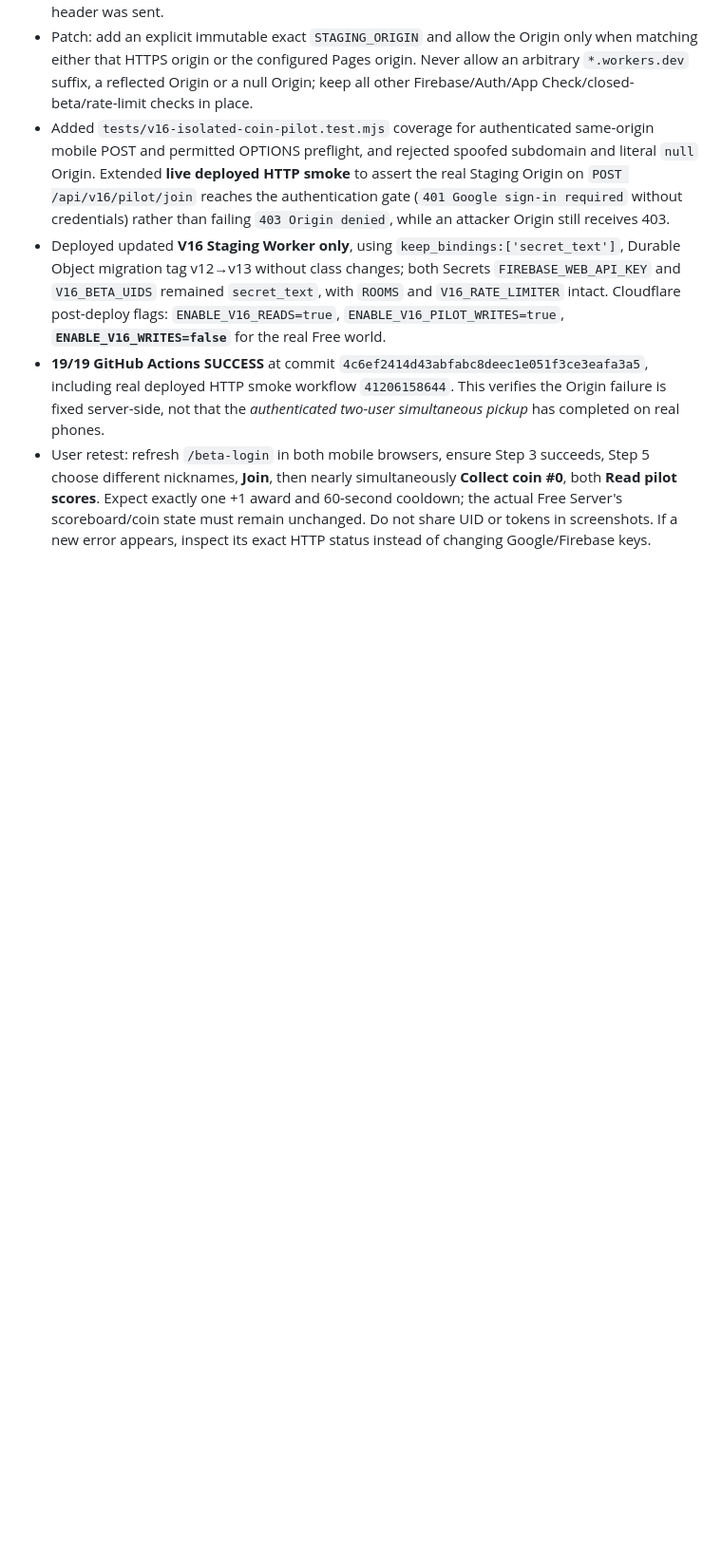
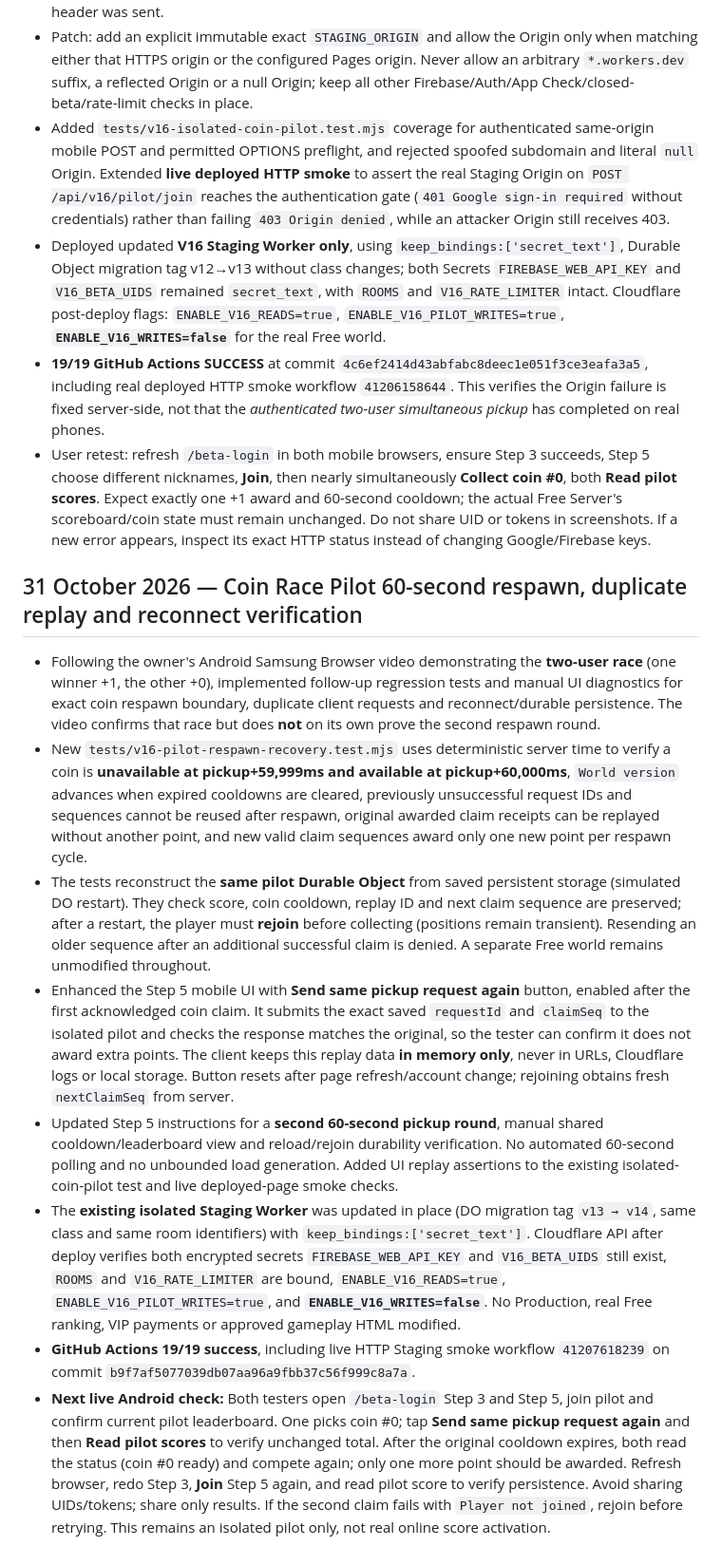
Before and after one commit to jtkmanga/Treasure-Hunt-2D, a Markdown page: docs/v16-online-stage/README.md, the part around the change. Shown at 95% size. Drawn GitHub-style; blank space fills up the shorter version.

Commit message:
docs(v16): record 60-second respawn, no-duplicate replay, DO reconnect checks and live Staging rollout

```diff
--- a/docs/v16-online-stage/README.md
+++ b/docs/v16-online-stage/README.md
@@ -163,3 +163,14 @@ The account owner supplied a Cloudflare Billing > Subscriptions screenshot that
 - Deployed updated **V16 Staging Worker only**, using `keep_bindings:['secret_text']`, Durable Object migration tag v12→v13 without class changes; both Secrets `FIREBASE_WEB_API_KEY` and `V16_BETA_UIDS` remained `secret_text`, with `ROOMS` and `V16_RATE_LIMITER` intact. Cloudflare post-deploy flags: `ENABLE_V16_READS=true`, `ENABLE_V16_PILOT_WRITES=true`, **`ENABLE_V16_WRITES=false`** for the real Free world.
 - **19/19 GitHub Actions SUCCESS** at commit `4c6ef2414d43abfabc8deec1e051f3ce3eafa3a5`, including real deployed HTTP smoke workflow `41206158644`. This verifies the Origin failure is fixed server-side, not that the *authenticated two-user simultaneous pickup* has completed on real phones.
 - User retest: refresh `/beta-login` in both mobile browsers, ensure Step 3 succeeds, Step 5 choose different nicknames, **Join**, then nearly simultaneously **Collect coin #0**, both **Read pilot scores**. Expect exactly one +1 award and 60-second cooldown; the actual Free Server's scoreboard/coin state must remain unchanged. Do not share UID or tokens in screenshots. If a new error appears, inspect its exact HTTP status instead of changing Google/Firebase keys.
+
+
+## 31 October 2026 — Coin Race Pilot 60-second respawn, duplicate replay and reconnect verification
+- Following the owner's Android Samsung Browser video demonstrating the **two-user race** (one winner +1, the other +0), implemented follow-up regression tests and manual UI diagnostics for exact coin respawn boundary, duplicate client requests and reconnect/durable persistence. The video confirms that race but does **not** on its own prove the second respawn round.
+- New `tests/v16-pilot-respawn-recovery.test.mjs` uses deterministic server time to verify a coin is **unavailable at pickup+59,999ms and available at pickup+60,000ms**, `World version` advances when expired cooldowns are cleared, previously unsuccessful request IDs and sequences cannot be reused after respawn, original awarded claim receipts can be replayed without another point, and new valid claim sequences award only one new point per respawn cycle.
+- The tests reconstruct the **same pilot Durable Object** from saved persistent storage (simulated DO restart). They check score, coin cooldown, replay ID and next claim sequence are preserved; after a restart, the player must **rejoin** before collecting (positions remain transient). Resending an older sequence after an additional successful claim is denied. A separate Free world remains unmodified throughout.
+- Enhanced the Step 5 mobile UI with **Send same pickup request again** button, enabled after the first acknowledged coin claim. It submits the exact saved `requestId` and `claimSeq` to the isolated pilot and checks the response matches the original, so the tester can confirm it does not award extra points. The client keeps this replay data **in memory only**, never in URLs, Cloudflare logs or local storage. Button resets after page refresh/account change; rejoining obtains fresh `nextClaimSeq` from server.
+- Updated Step 5 instructions for a **second 60-second pickup round**, manual shared cooldown/leaderboard view and reload/rejoin durability verification. No automated 60-second polling and no unbounded load generation. Added UI replay assertions to the existing isolated-coin-pilot test and live deployed-page smoke checks.
+- The **existing isolated Staging Worker** was updated in place (DO migration tag `v13 → v14`, same class and same room identifiers) with `keep_bindings:['secret_text']`. Cloudflare API after deploy verifies both encrypted secrets `FIREBASE_WEB_API_KEY` and `V16_BETA_UIDS` still exist, `ROOMS` and `V16_RATE_LIMITER` are bound, `ENABLE_V16_READS=true`, `ENABLE_V16_PILOT_WRITES=true`, and **`ENABLE_V16_WRITES=false`**. No Production, real Free ranking, VIP payments or approved gameplay HTML modified.
+- **GitHub Actions 19/19 success**, including live HTTP Staging smoke workflow `41207618239` on commit `b9f7af5077039db07aa96a9fbb37c56f999c8a7a`.
+- **Next live Android check:** Both testers open `/beta-login` Step 3 and Step 5, join pilot and confirm current pilot leaderboard. One picks coin #0; tap **Send same pickup request again** and then **Read pilot scores** to verify unchanged total. After the original cooldown expires, both read the status (coin #0 ready) and compete again; only one more point should be awarded. Refresh browser, redo Step 3, **Join** Step 5 again, and read pilot score to verify persistence. Avoid sharing UIDs/tokens; share only results. If the second claim fails with `Player not joined`, rejoin before retrying. This remains an isolated pilot only, not real online score activation.
```
